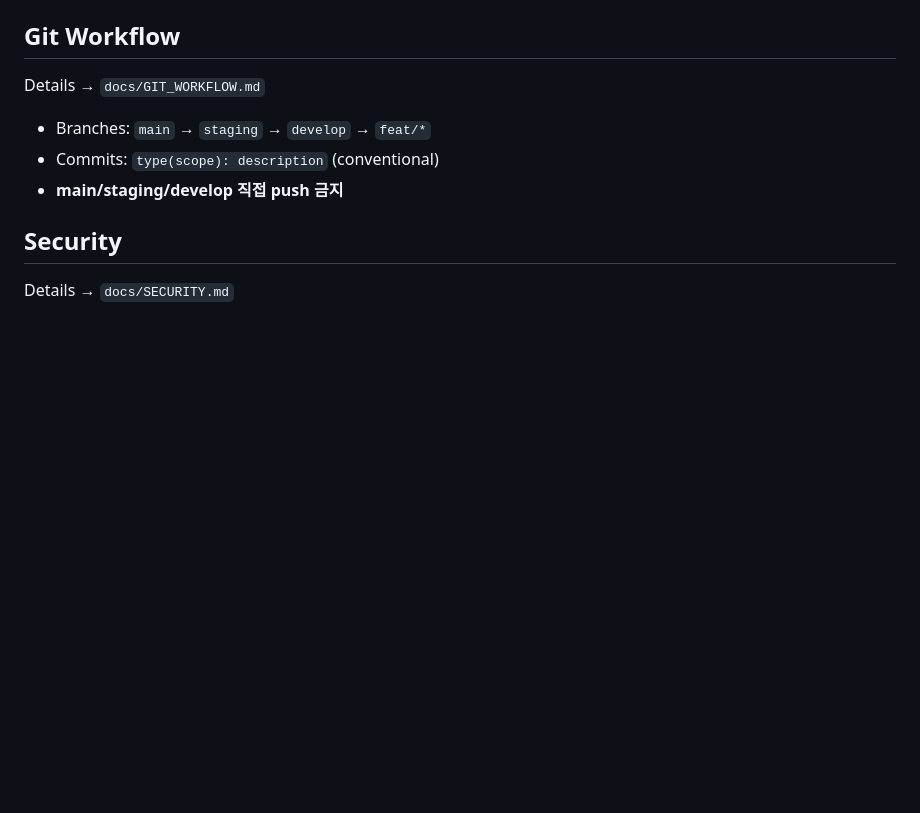
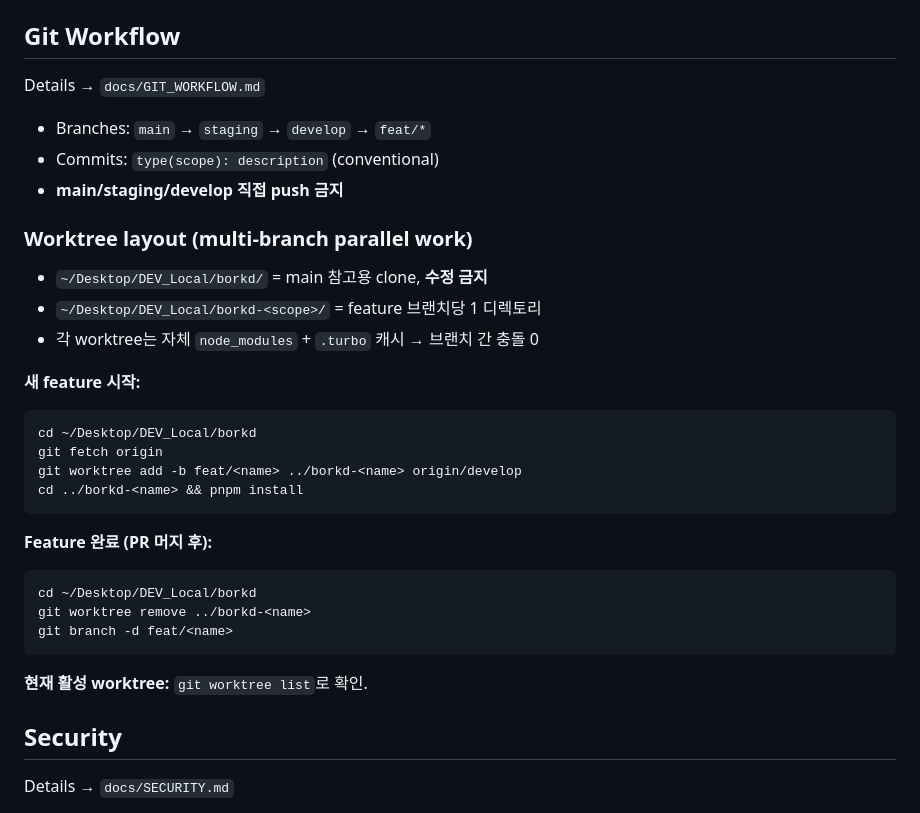
Before and after one commit to Borkd-AU/borkd, a Markdown page: CLAUDE.md, the part around the change. GitHub-like rendering; blank space fills up the shorter version.

Commit message:
docs(borkd): document multi-worktree git workflow
CLAUDE.md now carries the worktree layout + commands so future
sessions (and teammates) can onboard without rediscovering the
pattern:

  * Reference clone at ~/Desktop/DEV_Local/borkd/ (main, read-only).
  * Per-feature worktrees at ~/Desktop/DEV_Local/borkd-<scope>/.
  * `git worktree add -b feat/<n> ../borkd-<n> origin/develop` on
    start; `git worktree remove` + `git branch -d` on cleanup.

Rationale: the single-clone + `git switch` workflow kept breaking
`pnpm install` state when switching between branches that had
different dep trees (e.g. Node version bumps, new deps in one PR).
Worktrees give each branch its own node_modules + .turbo without
re-cloning.

Co-Authored-By: Claude Opus 4.6 (1M context) <noreply@anthropic.com>

````diff
--- a/CLAUDE.md
+++ b/CLAUDE.md
@@ -45,6 +45,29 @@ Details → `docs/GIT_WORKFLOW.md`
 - Branches: `main` → `staging` → `develop` → `feat/*`
 - Commits: `type(scope): description` (conventional)
 - **main/staging/develop 직접 push 금지**
+
+### Worktree layout (multi-branch parallel work)
+
+- `~/Desktop/DEV_Local/borkd/` = main 참고용 clone, **수정 금지**
+- `~/Desktop/DEV_Local/borkd-<scope>/` = feature 브랜치당 1 디렉토리
+- 각 worktree는 자체 `node_modules` + `.turbo` 캐시 → 브랜치 간 충돌 0
+
+**새 feature 시작:**
+```bash
+cd ~/Desktop/DEV_Local/borkd
+git fetch origin
+git worktree add -b feat/<name> ../borkd-<name> origin/develop
+cd ../borkd-<name> && pnpm install
+```
+
+**Feature 완료 (PR 머지 후):**
+```bash
+cd ~/Desktop/DEV_Local/borkd
+git worktree remove ../borkd-<name>
+git branch -d feat/<name>
+```
+
+**현재 활성 worktree:** `git worktree list`로 확인.
 
 ## Security
 
````
